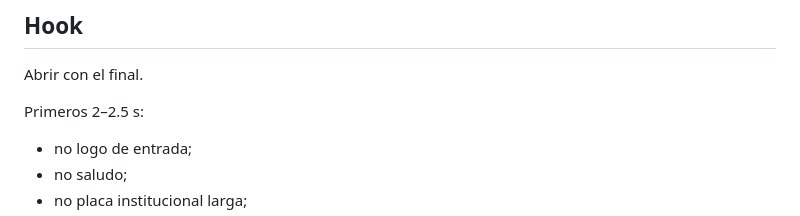
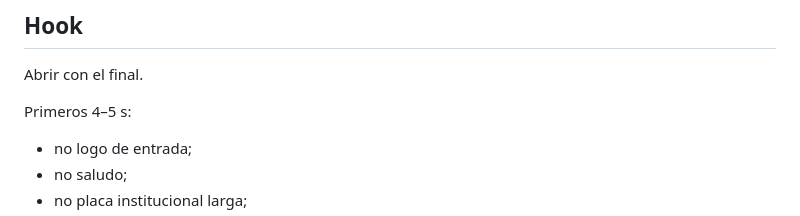
Before and after one commit to izquierdodavid528-code/Chat-gpt-work-, a Markdown page: projects/reel-bruno-onu-2026/CREATIVE_MASTER_PROMPT_V3.md, the part around one of its changes. GitHub-like rendering.

Commit message:
Protect full cold-open quote timing in Bruno V3

```diff
--- a/projects/reel-bruno-onu-2026/CREATIVE_MASTER_PROMPT_V3.md
+++ b/projects/reel-bruno-onu-2026/CREATIVE_MASTER_PROMPT_V3.md
@@ -33,7 +33,7 @@ Debe ser evidente cuándo una cifra o afirmación procede del discurso.
 
 Abrir con el final.
 
-Primeros 2–2.5 s:
+Primeros 4–5 s:
 - no logo de entrada;
 - no saludo;
 - no placa institucional larga;
```
Also changed, not shown: other parts of projects/reel-bruno-onu-2026/CREATIVE_MASTER_PROMPT_V3.md (+8 -8 lines).
